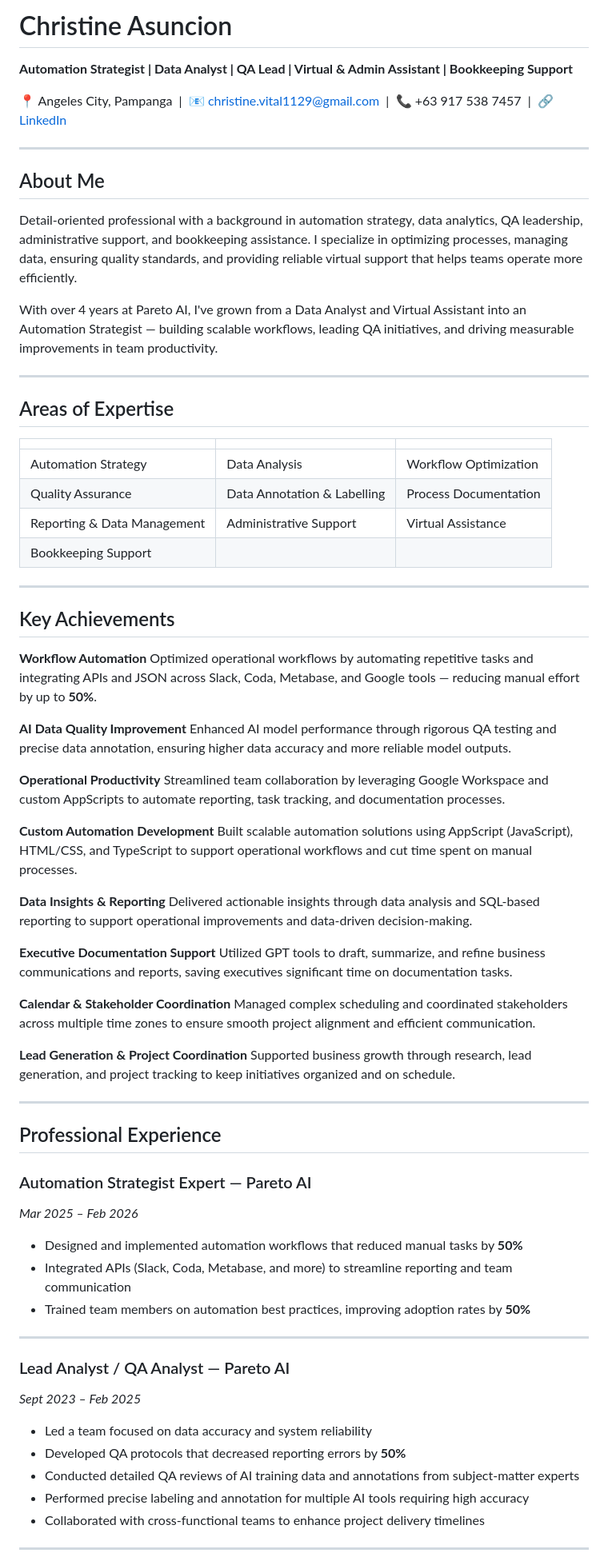
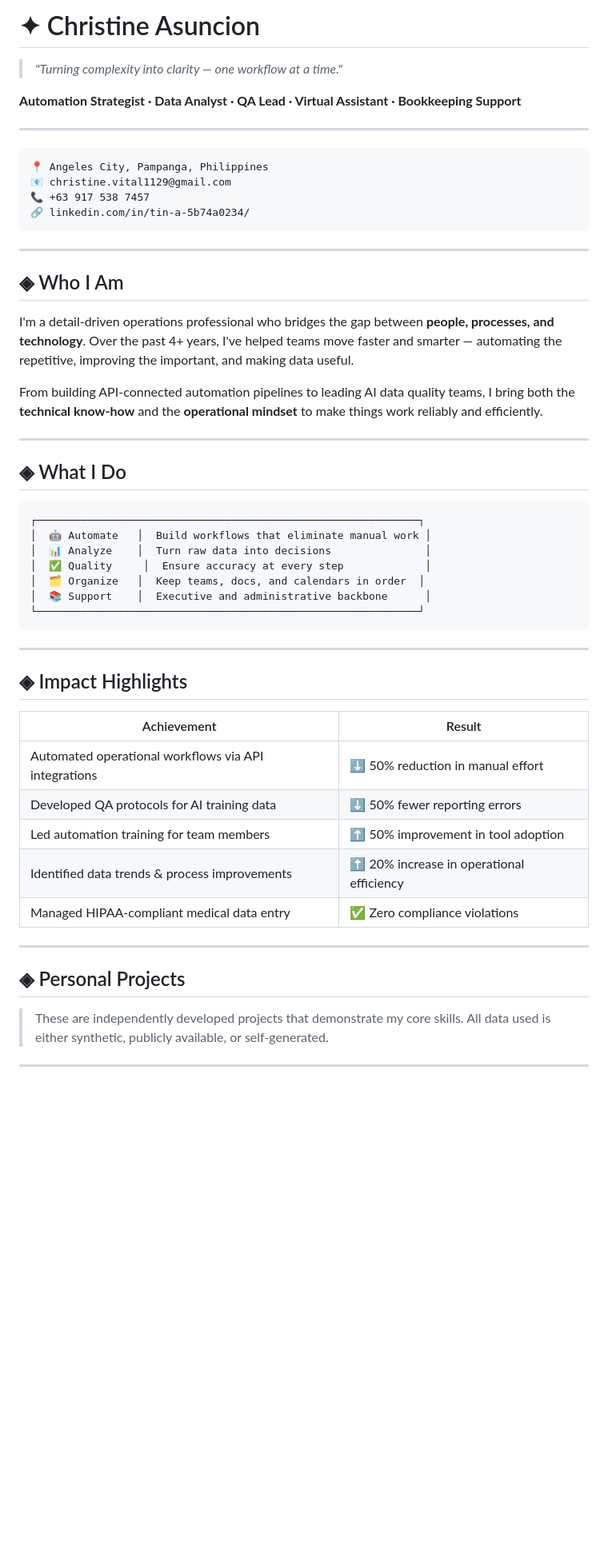
Before and after one commit to christineA11/Portfolio, a Markdown page: PORTFOLIO.md, the part around one of its changes. Shown at 80% size. Drawn GitHub-style; blank space fills up the shorter version.

````diff
--- a/PORTFOLIO.md
+++ b/PORTFOLIO.md
@@ -1,77 +1,57 @@
-# Christine Asuncion
+# ✦ Christine Asuncion
 
-**Automation Strategist | Data Analyst | QA Lead | Virtual & Admin Assistant | Bookkeeping Support**
+> *"Turning complexity into clarity — one workflow at a time."*
 
-📍 Angeles City, Pampanga &nbsp;|&nbsp; 📧 christine.vital1129@gmail.com &nbsp;|&nbsp; 📞 +63 917 538 7457 &nbsp;|&nbsp; 🔗 [LinkedIn](https://linkedin.com/in/tin-a-5b74a0234/)
+**Automation Strategist · Data Analyst · QA Lead · Virtual Assistant · Bookkeeping Support**
 
 ---
 
-## About Me
-
-Detail-oriented professional with a background in automation strategy, data analytics, QA leadership, administrative support, and bookkeeping assistance. I specialize in optimizing processes, managing data, ensuring quality standards, and providing reliable virtual support that helps teams operate more efficiently.
-
-With over 4 years at Pareto AI, I've grown from a Data Analyst and Virtual Assistant into an Automation Strategist — building scalable workflows, leading QA initiatives, and driving measurable improvements in team productivity.
+```
+📍 Angeles City, Pampanga, Philippines
+📧 christine.vital1129@gmail.com
+📞 +63 917 538 7457
+🔗 linkedin.com/in/tin-a-5b74a0234/
+```
 
 ---
 
-## Areas of Expertise
+## ◈ Who I Am
 
-| | | |
-|---|---|---|
-| Automation Strategy | Data Analysis | Workflow Optimization |
-| Quality Assurance | Data Annotation & Labelling | Process Documentation |
-| Reporting & Data Management | Administrative Support | Virtual Assistance |
-| Bookkeeping Support | | |
+I'm a detail-driven operations professional who bridges the gap between **people, processes, and technology**. Over the past 4+ years, I've helped teams move faster and smarter — automating the repetitive, improving the important, and making data useful.
+
+From building API-connected automation pipelines to leading AI data quality teams, I bring both the **technical know-how** and the **operational mindset** to make things work reliably and efficiently.
 
 ---
 
-## Key Achievements
+## ◈ What I Do
 
-**Workflow Automation**
-Optimized operational workflows by automating repetitive tasks and integrating APIs and JSON across Slack, Coda, Metabase, and Google tools — reducing manual effort by up to **50%**.
-
-**AI Data Quality Improvement**
-Enhanced AI model performance through rigorous QA testing and precise data annotation, ensuring higher data accuracy and more reliable model outputs.
-
-**Operational Productivity**
-Streamlined team collaboration by leveraging Google Workspace and custom AppScripts to automate reporting, task tracking, and documentation processes.
-
-**Custom Automation Development**
-Built scalable automation solutions using AppScript (JavaScript), HTML/CSS, and TypeScript to support operational workflows and cut time spent on manual processes.
-
-**Data Insights & Reporting**
-Delivered actionable insights through data analysis and SQL-based reporting to support operational improvements and data-driven decision-making.
-
-**Executive Documentation Support**
-Utilized GPT tools to draft, summarize, and refine business communications and reports, saving executives significant time on documentation tasks.
-
-**Calendar & Stakeholder Coordination**
-Managed complex scheduling and coordinated stakeholders across multiple time zones to ensure smooth project alignment and efficient communication.
-
-**Lead Generation & Project Coordination**
-Supported business growth through research, lead generation, and project tracking to keep initiatives organized and on schedule.
+```
+┌─────────────────────────────────────────────────────────────┐
+│  🤖 Automate   │  Build workflows that eliminate manual work │
+│  📊 Analyze    │  Turn raw data into decisions               │
+│  ✅ Quality     │  Ensure accuracy at every step             │
+│  🗂️ Organize   │  Keep teams, docs, and calendars in order  │
+│  📚 Support    │  Executive and administrative backbone      │
+└─────────────────────────────────────────────────────────────┘
+```
 
 ---
 
-## Professional Experience
+## ◈ Impact Highlights
 
-### Automation Strategist Expert — Pareto AI
-*Mar 2025 – Feb 2026*
-
-- Designed and implemented automation workflows that reduced manual tasks by **50%**
-- Integrated APIs (Slack, Coda, Metabase, and more) to streamline reporting and team communication
-- Trained team members on automation best practices, improving adoption rates by **50%**
+| Achievement | Result |
+|---|---|
+| Automated operational workflows via API integrations | ⬇️ 50% reduction in manual effort |
+| Developed QA protocols for AI training data | ⬇️ 50% fewer reporting errors |
+| Led automation training for team members | ⬆️ 50% improvement in tool adoption |
+| Identified data trends & process improvements | ⬆️ 20% increase in operational efficiency |
+| Managed HIPAA-compliant medical data entry | ✅ Zero compliance violations |
 
 ---
 
-### Lead Analyst / QA Analyst — Pareto AI
-*Sept 2023 – Feb 2025*
+## ◈ Personal Projects
 
-- Led a team focused on data accuracy and system reliability
-- Developed QA protocols that decreased reporting errors by **50%**
-- Conducted detailed QA reviews of AI training data and annotations from subject-matter experts
-- Performed precise labeling and annotation for multiple AI tools requiring high accuracy
-- Collaborated with cross-functional teams to enhance project delivery timelines
+> These are independently developed projects that demonstrate my core skills. All data used is either synthetic, publicly available, or self-generated.
 
 ---
 
````
Also changed, not shown: other parts of PORTFOLIO.md (+137 -42 lines).
